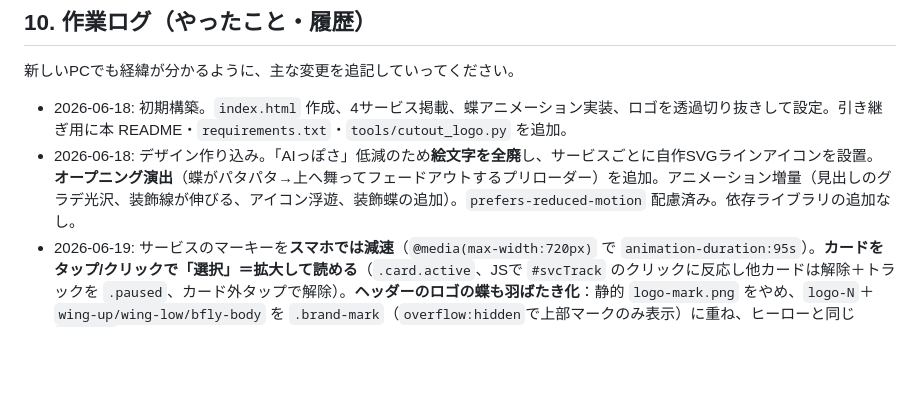
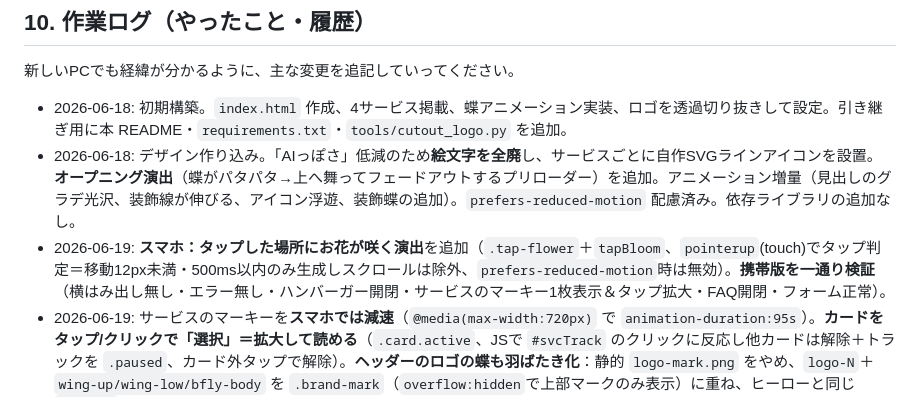
Before and after one commit to niu111888/niu111888.github.io, a Markdown page: README.md, the part around the change. Rendered like a GitHub page; blank space fills up the shorter version.

Commit message:
README: タップでお花・携帯検証を記録
Co-Authored-By: Claude Opus 4.8 <noreply@anthropic.com>

```diff
--- a/README.md
+++ b/README.md
@@ -225,6 +225,7 @@ git clone https://github.com/niu111888/niu111888.github.io.git
 
 - 2026-06-18: 初期構築。`index.html` 作成、4サービス掲載、蝶アニメーション実装、ロゴを透過切り抜きして設定。引き継ぎ用に本 README・`requirements.txt`・`tools/cutout_logo.py` を追加。
 - 2026-06-18: デザイン作り込み。「AIっぽさ」低減のため**絵文字を全廃**し、サービスごとに自作SVGラインアイコンを設置。**オープニング演出**（蝶がパタパタ→上へ舞ってフェードアウトするプリローダー）を追加。アニメーション増量（見出しのグラデ光沢、装飾線が伸びる、アイコン浮遊、装飾蝶の追加）。`prefers-reduced-motion` 配慮済み。依存ライブラリの追加なし。
+- 2026-06-19: **スマホ：タップした場所にお花が咲く演出**を追加（`.tap-flower`＋`tapBloom`、`pointerup`(touch)でタップ判定＝移動12px未満・500ms以内のみ生成しスクロールは除外、`prefers-reduced-motion`時は無効）。**携帯版を一通り検証**（横はみ出し無し・エラー無し・ハンバーガー開閉・サービスのマーキー1枚表示＆タップ拡大・FAQ開閉・フォーム正常）。
 - 2026-06-19: サービスのマーキーを**スマホでは減速**（`@media(max-width:720px)` で `animation-duration:95s`）。**カードをタップ/クリックで「選択」＝拡大して読める**（`.card.active`、JSで `#svcTrack` のクリックに反応し他カードは解除＋トラックを `.paused`、カード外タップで解除）。**ヘッダーのロゴの蝶も羽ばたき化**：静的 `logo-mark.png` をやめ、`logo-N`＋`wing-up/wing-low/bfly-body` を `.brand-mark`（`overflow:hidden`で上部マークのみ表示）に重ね、ヒーローと同じ `flapLow`（奥翅固定・手前翅のみ・切れない）を適用。
 - 2026-06-19: カーソルを**小さなお花**に変更し高解像度化。`flower-cursor.png`(36px)＋`flower-cursor-2x.png`(72px) をPillowで生成し、CSS `image-set(... 1x, ... 2x)`（`-webkit-` 併記＋url()フォールバック）でRetinaでもくっきり表示。ホットスポットは中心(16,16)。旧 `cursor-petal.png` は未使用。
 - 2026-06-19: アニメ追加。**サービスを横に流れるマーキー化**（`.cards-track` を `marquee` で自動スクロール、両端フェード、JSでカード複製しシームレスループ）。**ホバー（選択）でスクロール停止＋カード拡大(scale 1.07)＋影/枠強調**で見やすく。**マウスカーソルを花びら画像 `cursor-petal.png`（Pillow生成）に変更**（入力欄はテキストカーソル維持）。`prefers-reduced-motion` 時はマーキー停止＝折返しグリッド表示＋カード複製なし。
```
